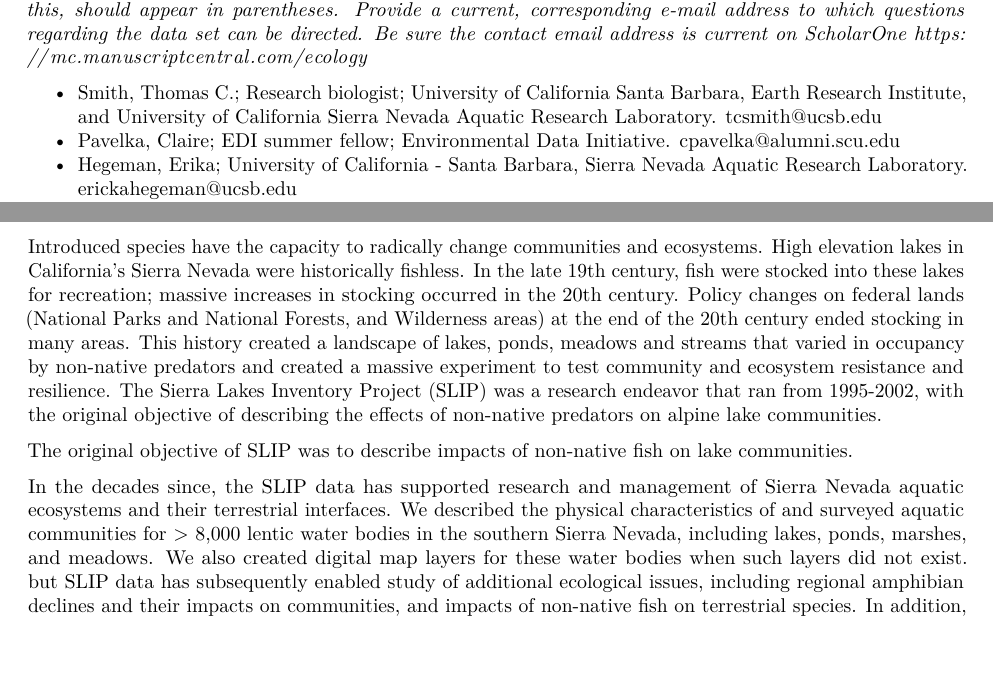
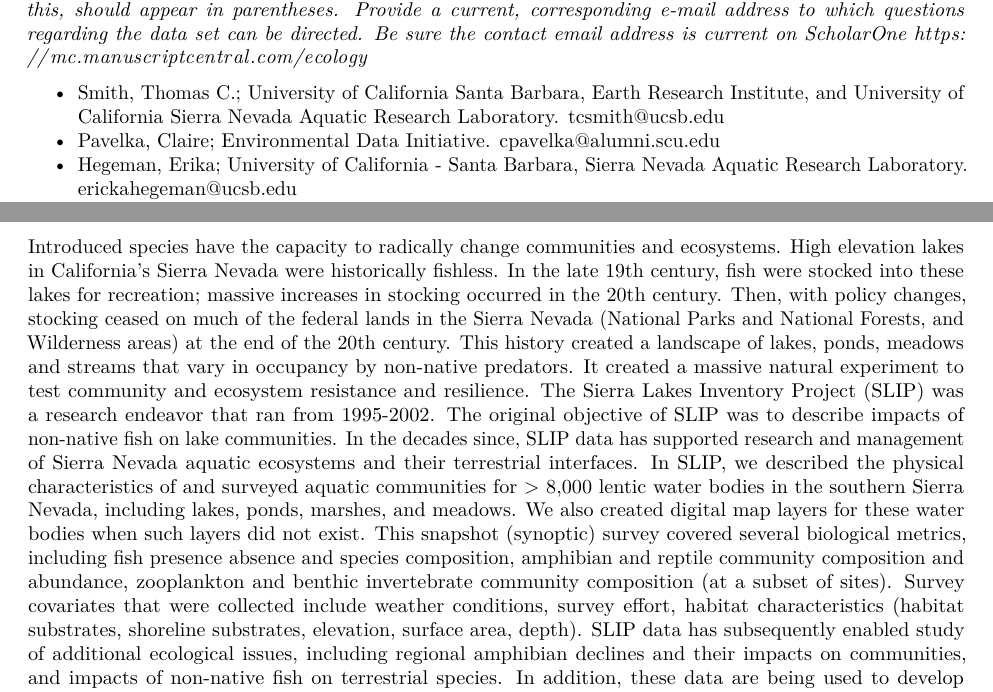
Before and after one commit to TomCSmith/tom-smith-CV-and-review, an R Markdown document (SLIP-data-paper-Ecology.Rmd): two parts of pages 1 and 2 of 3, joined at a grey line, cut so that both start at the same text, the shorter picture padded with empty space. Rendered offline with R 4.5, knitr and Pandoc, then LaTeX, with nearby package versions.

Commit message:
update Rmd

```diff
--- a/SLIP-data-paper-Ecology.Rmd
+++ b/SLIP-data-paper-Ecology.Rmd
@@ -21,19 +21,15 @@ The Sierra Lakes Inventory Project: non-native fish and community composition of
 ### Authors and data compilers.
 *For each author, state the relevant address--usually the institutional affiliation of the author(s) during the period when all or most of the data were collected. The authors' present address(es), if different from this, should appear in parentheses. Provide a current, corresponding e-mail address to which questions regarding the data set can be directed. Be sure the contact email address is current on ScholarOne https://mc.manuscriptcentral.com/ecology*
 
--  Smith, Thomas C.; Research biologist; University of California Santa Barbara, Earth Research Institute, and University of California Sierra Nevada Aquatic Research Laboratory. tcsmith@ucsb.edu
--  Pavelka, Claire; EDI summer fellow; Environmental Data Initiative. cpavelka@alumni.scu.edu
+-  Smith, Thomas C.; University of California Santa Barbara, Earth Research Institute, and University of California Sierra Nevada Aquatic Research Laboratory. tcsmith@ucsb.edu
+-  Pavelka, Claire; Environmental Data Initiative. cpavelka@alumni.scu.edu
 -  Hegeman, Erika; University of California - Santa Barbara, Sierra Nevada Aquatic Research Laboratory. erickahegeman@ucsb.edu
--  Knapp, Roland A.; Research biologist; University of California Santa Barbara, Sierra Nevada Aquatic Research Laboratory. roland.knapp@ucsb.edu
+-  Knapp, Roland A.; University of California Santa Barbara, Sierra Nevada Aquatic Research Laboratory. roland.knapp@ucsb.edu
 
 ### Abstract and key words.
 *An abstract and key words should be included in the metadata. The abstract should be brief (<350 words) and provide a brief summary of the database, including the purpose, methods, and results of completed analyses. Avoid speculation in the abstract; if included, speculation about possible interpretations or applications of your data should play a minor role. Do not include any literature citations in the Abstract. Common names may be used when convenient after stating the scientific names. Please supply up to 12 key words for indexing purposes.*
 
-Introduced species have the capacity to radically change communities and ecosystems. High elevation lakes in California's Sierra Nevada were historically fishless. In the late 19th century, fish were stocked into these lakes for recreation; massive increases in stocking occurred in the 20th century. Policy changes on federal lands (National Parks and National Forests, and Wilderness areas) at the end of the 20th century ended stocking in many areas. This history created a landscape of lakes, ponds, meadows and streams that varied in occupancy by non-native predators and created a massive experiment to test community and ecosystem resistance and resilience. The Sierra Lakes Inventory Project (SLIP) was a research endeavor that ran from 1995-2002, with the original objective of describing the effects of non-native predators on alpine lake communities.
-
-The original objective of SLIP was to describe impacts of non-native fish on lake communities.
-
-In the decades since, the SLIP data has supported research and management of Sierra Nevada aquatic ecosystems and their terrestrial interfaces. We described the physical characteristics of and surveyed aquatic communities for > 8,000 lentic water bodies in the southern Sierra Nevada, including lakes, ponds, marshes, and meadows. We also created digital map layers for these water bodies when such layers did not exist. but SLIP data has subsequently enabled study of additional ecological issues, including regional amphibian declines and their impacts on communities, and impacts of non-native fish on terrestrial species. In addition, these data are being used to develop fish removal efforts to restore aquatic ecosystems and recover endangered amphibians. The SLIP data is stored in a relational database that collectively describes water bodies (e.g., depth, elevation, location), surveys (conditions, effort), and communities (including approximately 170 fish, amphibian, reptile, benthic macroinvertebrate, and zooplankton taxa).
+Introduced species have the capacity to radically change communities and ecosystems. High elevation lakes in California's Sierra Nevada were historically fishless. In the late 19th century, fish were stocked into these lakes for recreation; massive increases in stocking occurred in the 20th century. Then, with policy changes, stocking ceased on much of the federal lands in the Sierra Nevada (National Parks and National Forests, and Wilderness areas) at the end of the 20th century. This history created a landscape of lakes, ponds, meadows and streams that vary in occupancy by non-native predators. It created a massive natural experiment to test community and ecosystem resistance and resilience. The Sierra Lakes Inventory Project (SLIP) was a research endeavor that ran from 1995-2002. The original objective of SLIP was to describe impacts of non-native fish on lake communities. In the decades since, SLIP data has supported research and management of Sierra Nevada aquatic ecosystems and their terrestrial interfaces. In SLIP, we described the physical characteristics of and surveyed aquatic communities for > 8,000 lentic water bodies in the southern Sierra Nevada, including lakes, ponds, marshes, and meadows. We also created digital map layers for these water bodies when such layers did not exist. This snapshot (synoptic) survey covered several biological metrics, including fish presence absence and species composition, amphibian and reptile community composition and abundance, zooplankton and benthic invertebrate community composition (at a subset of sites). Survey covariates that were collected include weather conditions, survey effort, habitat characteristics (habitat substrates, shoreline substrates, elevation, surface area, depth). SLIP data has subsequently enabled study of additional ecological issues, including regional amphibian declines and their impacts on communities, and impacts of non-native fish on terrestrial species. In addition, these data are being used to develop fish removal efforts to restore aquatic ecosystems and recover endangered amphibians. The SLIP data is stored in a relational database that collectively describes water bodies (e.g., depth, elevation, location), surveys (conditions, effort), and communities (including approximately 170 fish, amphibian, reptile, benthic macroinvertebrate, and zooplankton taxa).
 
 
 ### Metadata.
```
